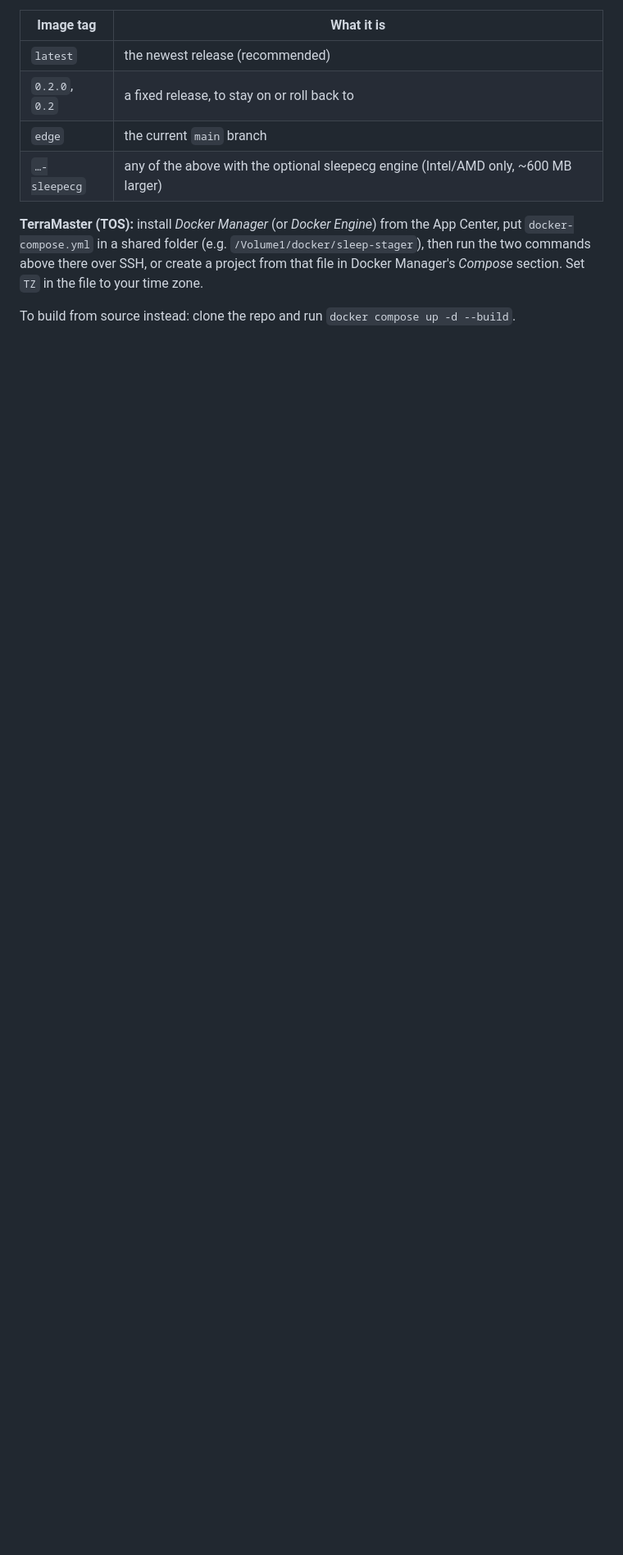
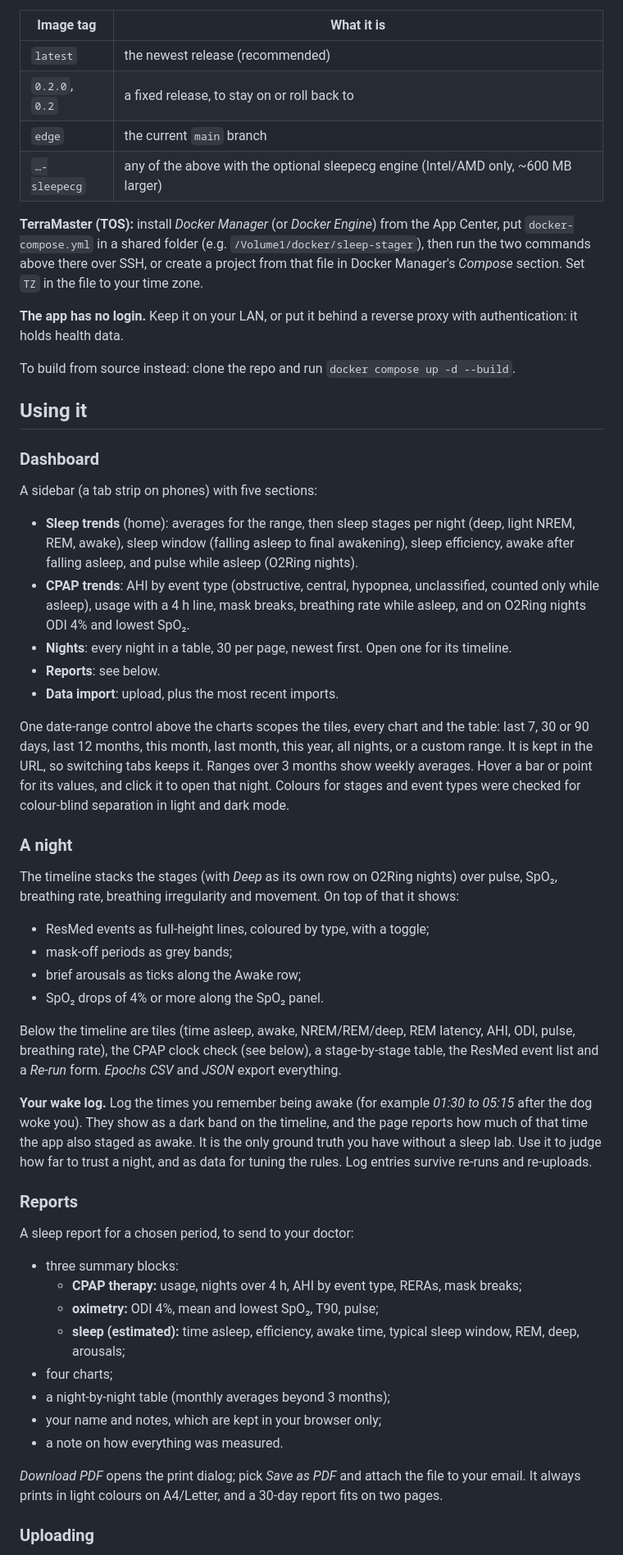
Before and after one commit to vrouleau/cpap-sleep-stager, a Markdown page: README.md, the part around one of its changes. Shown at 82% size. Drawn GitHub-style; blank space fills up the shorter version.

```diff
--- a/README.md
+++ b/README.md
@@ -57,4 +37,51 @@ Update the same way (`docker compose pull && docker compose up -d`). Your data s
 
 **TerraMaster (TOS):** install *Docker Manager* (or *Docker Engine*) from the App Center, put `docker-compose.yml` in a shared folder (e.g. `/Volume1/docker/sleep-stager`), then run the two commands above there over SSH, or create a project from that file in Docker Manager's *Compose* section. Set `TZ` in the file to your time zone.
 
+**The app has no login.** Keep it on your LAN, or put it behind a reverse proxy with authentication: it holds health data.
+
 To build from source instead: clone the repo and run `docker compose up -d --build`.
+
+## Using it
+
+### Dashboard
+
+A sidebar (a tab strip on phones) with five sections:
+
+* **Sleep trends** (home): averages for the range, then sleep stages per night (deep, light NREM, REM, awake), sleep window (falling asleep to final awakening), sleep efficiency, awake after falling asleep, and pulse while asleep (O2Ring nights).
+* **CPAP trends**: AHI by event type (obstructive, central, hypopnea, unclassified, counted only while asleep), usage with a 4 h line, mask breaks, breathing rate while asleep, and on O2Ring nights ODI 4% and lowest SpO₂.
+* **Nights**: every night in a table, 30 per page, newest first. Open one for its timeline.
+* **Reports**: see below.
+* **Data import**: upload, plus the most recent imports.
+
+One date-range control above the charts scopes the tiles, every chart and the table: last 7, 30 or 90 days, last 12 months, this month, last month, this year, all nights, or a custom range. It is kept in the URL, so switching tabs keeps it. Ranges over 3 months show weekly averages. Hover a bar or point for its values, and click it to open that night. Colours for stages and event types were checked for colour-blind separation in light and dark mode.
+
+### A night
+
+The timeline stacks the stages (with *Deep* as its own row on O2Ring nights) over pulse, SpO₂, breathing rate, breathing irregularity and movement. On top of that it shows:
+
+* ResMed events as full-height lines, coloured by type, with a toggle;
+* mask-off periods as grey bands;
+* brief arousals as ticks along the Awake row;
+* SpO₂ drops of 4% or more along the SpO₂ panel.
+
+Below the timeline are tiles (time asleep, awake, NREM/REM/deep, REM latency, AHI, ODI, pulse, breathing rate), the CPAP clock check (see below), a stage-by-stage table, the ResMed event list and a *Re-run* form. *Epochs CSV* and *JSON* export everything.
+
+**Your wake log.** Log the times you remember being awake (for example *01:30 to 05:15* after the dog woke you). They show as a dark band on the timeline, and the page reports how much of that time the app also staged as awake. It is the only ground truth you have without a sleep lab. Use it to judge how far to trust a night, and as data for tuning the rules. Log entries survive re-runs and re-uploads.
+
+### Reports
+
+A sleep report for a chosen period, to send to your doctor:
+
+* three summary blocks:
+  * **CPAP therapy:** usage, nights over 4 h, AHI by event type, RERAs, mask breaks;
+  * **oximetry:** ODI 4%, mean and lowest SpO₂, T90, pulse;
+  * **sleep (estimated):** time asleep, efficiency, awake time, typical sleep window, REM, deep, arousals;
+* four charts;
+* a night-by-night table (monthly averages beyond 3 months);
+* your name and notes, which are kept in your browser only;
+* a note on how everything was measured.
+
+*Download PDF* opens the print dialog; pick *Save as PDF* and attach the file to your email. It always prints in light colours on A4/Letter, and a 30-day report fits on two pages.
+
+### Uploading
+
```
Also changed, not shown: other parts of README.md (+114 -108 lines), docs/cpap-trends.png (added), docs/history.png (deleted), docs/night.png, docs/report.png (added), docs/sleep-trends.png (added), 9 other files.
